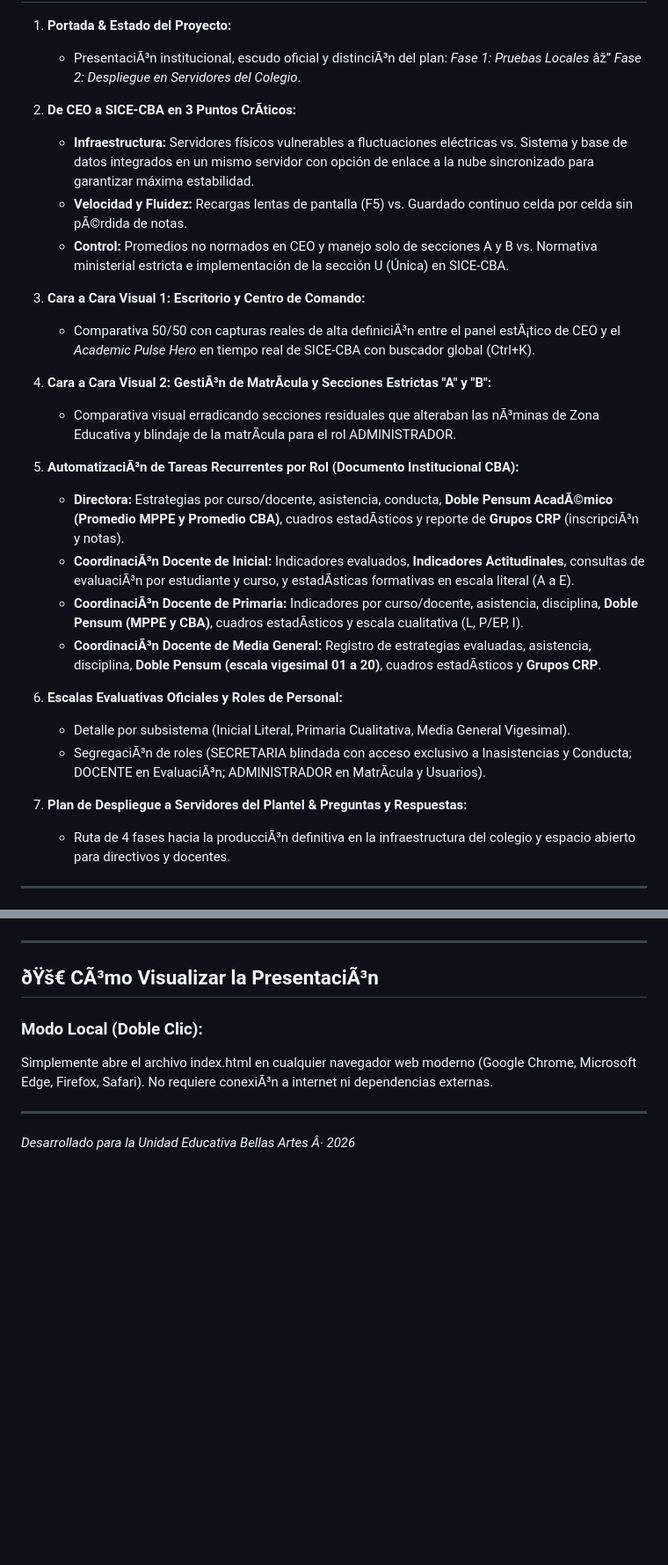
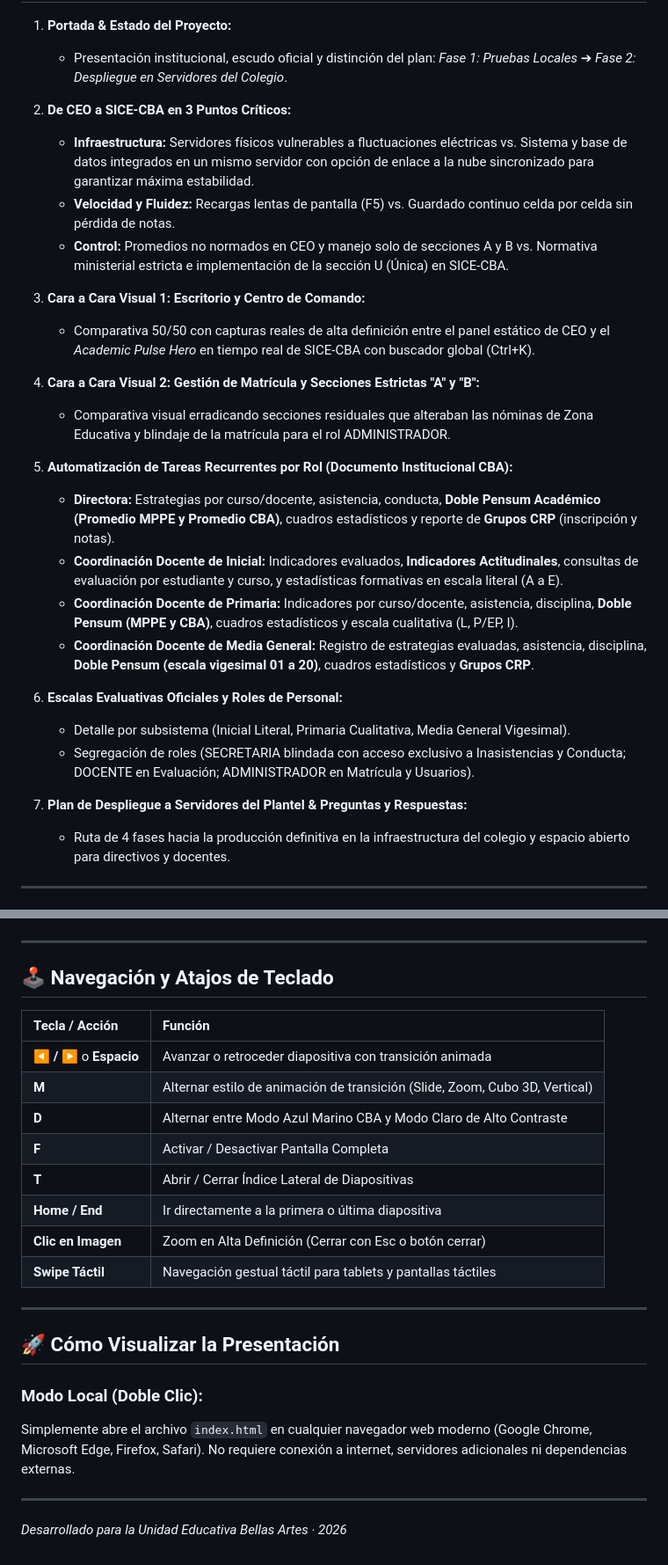
Before and after one commit to themiguedev/presentacion-SICE-CBA, a Markdown page: README.md, 2 parts joined by grey strips. Shown at 88% size. GitHub-like rendering; blank space fills up the shorter version.

Commit message:
docs(readme): documentar motor de animaciones, transiciones 3d y atajo m

```diff
--- a/README.md
+++ b/README.md
@@ -18,30 +18,30 @@ El sistema se encuentra actualmente en **fase activa de validaciÃ³n y pruebas
 
 1. **Portada & Estado del Proyecto:**
-   - PresentaciÃ³n institucional, escudo oficial y distinciÃ³n del plan: *Fase 1: Pruebas Locales* âž” *Fase 2: Despliegue en Servidores del Colegio*.
+   - Presentación institucional, escudo oficial y distinción del plan: *Fase 1: Pruebas Locales* ➔ *Fase 2: Despliegue en Servidores del Colegio*.
 
-2. **De CEO a SICE-CBA en 3 Puntos CrÃ­ticos:**
+2. **De CEO a SICE-CBA en 3 Puntos Críticos:**
    - **Infraestructura:** Servidores físicos vulnerables a fluctuaciones eléctricas vs. Sistema y base de datos integrados en un mismo servidor con opción de enlace a la nube sincronizado para garantizar máxima estabilidad.
-   - **Velocidad y Fluidez:** Recargas lentas de pantalla (F5) vs. Guardado continuo celda por celda sin pÃ©rdida de notas.
+   - **Velocidad y Fluidez:** Recargas lentas de pantalla (F5) vs. Guardado continuo celda por celda sin pérdida de notas.
    - **Control:** Promedios no normados en CEO y manejo solo de secciones A y B vs. Normativa ministerial estricta e implementación de la sección U (Única) en SICE-CBA.
 
 3. **Cara a Cara Visual 1: Escritorio y Centro de Comando:**
-   - Comparativa 50/50 con capturas reales de alta definiciÃ³n entre el panel estÃ¡tico de CEO y el *Academic Pulse Hero* en tiempo real de SICE-CBA con buscador global (Ctrl+K).
+   - Comparativa 50/50 con capturas reales de alta definición entre el panel estático de CEO y el *Academic Pulse Hero* en tiempo real de SICE-CBA con buscador global (Ctrl+K).
 
-4. **Cara a Cara Visual 2: GestiÃ³n de MatrÃ­cula y Secciones Estrictas "A" y "B":**
-   - Comparativa visual erradicando secciones residuales que alteraban las nÃ³minas de Zona Educativa y blindaje de la matrÃ­cula para el rol ADMINISTRADOR.
+4. **Cara a Cara Visual 2: Gestión de Matrícula y Secciones Estrictas "A" y "B":**
+   - Comparativa visual erradicando secciones residuales que alteraban las nóminas de Zona Educativa y blindaje de la matrícula para el rol ADMINISTRADOR.
 
-5. **AutomatizaciÃ³n de Tareas Recurrentes por Rol (Documento Institucional CBA):**
-   - **Directora:** Estrategias por curso/docente, asistencia, conducta, **Doble Pensum AcadÃ©mico (Promedio MPPE y Promedio CBA)**, cuadros estadÃ­sticos y reporte de **Grupos CRP** (inscripciÃ³n y notas).
-   - **CoordinaciÃ³n Docente de Inicial:** Indicadores evaluados, **Indicadores Actitudinales**, consultas de evaluaciÃ³n por estudiante y curso, y estadÃ­sticas formativas en escala literal (A a E).
-   - **CoordinaciÃ³n Docente de Primaria:** Indicadores por curso/docente, asistencia, disciplina, **Doble Pensum (MPPE y CBA)**, cuadros estadÃ­sticos y escala cualitativa (L, P/EP, I).
-   - **CoordinaciÃ³n Docente de Media General:** Registro de estrategias evaluadas, asistencia, disciplina, **Doble Pensum (escala vigesimal 01 a 20)**, cuadros estadÃ­sticos y **Grupos CRP**.
+5. **Automatización de Tareas Recurrentes por Rol (Documento Institucional CBA):**
+   - **Directora:** Estrategias por curso/docente, asistencia, conducta, **Doble Pensum Académico (Promedio MPPE y Promedio CBA)**, cuadros estadísticos y reporte de **Grupos CRP** (inscripción y notas).
+   - **Coordinación Docente de Inicial:** Indicadores evaluados, **Indicadores Actitudinales**, consultas de evaluación por estudiante y curso, y estadísticas formativas en escala literal (A a E).
+   - **Coordinación Docente de Primaria:** Indicadores por curso/docente, asistencia, disciplina, **Doble Pensum (MPPE y CBA)**, cuadros estadísticos y escala cualitativa (L, P/EP, I).
+   - **Coordinación Docente de Media General:** Registro de estrategias evaluadas, asistencia, disciplina, **Doble Pensum (escala vigesimal 01 a 20)**, cuadros estadísticos y **Grupos CRP**.
 
 6. **Escalas Evaluativas Oficiales y Roles de Personal:**
    - Detalle por subsistema (Inicial Literal, Primaria Cualitativa, Media General Vigesimal).
-   - SegregaciÃ³n de roles (SECRETARIA blindada con acceso exclusivo a Inasistencias y Conducta; DOCENTE en EvaluaciÃ³n; ADMINISTRADOR en MatrÃ­cula y Usuarios).
+   - Segregación de roles (SECRETARIA blindada con acceso exclusivo a Inasistencias y Conducta; DOCENTE en Evaluación; ADMINISTRADOR en Matrícula y Usuarios).
 
 7. **Plan de Despliegue a Servidores del Plantel & Preguntas y Respuestas:**
-   - Ruta de 4 fases hacia la producciÃ³n definitiva en la infraestructura del colegio y espacio abierto para directivos y docentes.
+   - Ruta de 4 fases hacia la producción definitiva en la infraestructura del colegio y espacio abierto para directivos y docentes.
 
 ---
 
@@ -57,11 +58,26 @@ El sistema se encuentra actualmente en **fase activa de validaciÃ³n y pruebas
 
 ---
 
-## ðŸš€ CÃ³mo Visualizar la PresentaciÃ³n
+## 🕹️ Navegación y Atajos de Teclado
 
-### Modo Local (Doble Clic):
-Simplemente abre el archivo index.html en cualquier navegador web moderno (Google Chrome, Microsoft Edge, Firefox, Safari). No requiere conexiÃ³n a internet ni dependencias externas.
+| Tecla / Acción | Función |
+| :--- | :--- |
+| **◀ / ▶** o **Espacio** | Avanzar o retroceder diapositiva con transición animada |
+| **M** | Alternar estilo de animación de transición (Slide, Zoom, Cubo 3D, Vertical) |
+| **D** | Alternar entre Modo Azul Marino CBA y Modo Claro de Alto Contraste |
+| **F** | Activar / Desactivar Pantalla Completa |
+| **T** | Abrir / Cerrar Índice Lateral de Diapositivas |
+| **Home / End** | Ir directamente a la primera o última diapositiva |
+| **Clic en Imagen** | Zoom en Alta Definición (Cerrar con Esc o botón cerrar) |
+| **Swipe Táctil** | Navegación gestual táctil para tablets y pantallas táctiles |
 
 ---
 
-*Desarrollado para la Unidad Educativa Bellas Artes Â· 2026*
+## 🚀 Cómo Visualizar la Presentación
+
+### Modo Local (Doble Clic):
+Simplemente abre el archivo `index.html` en cualquier navegador web moderno (Google Chrome, Microsoft Edge, Firefox, Safari). No requiere conexión a internet, servidores adicionales ni dependencias externas.
+
+---
+
+*Desarrollado para la Unidad Educativa Bellas Artes · 2026*
```
Also changed, not shown: other parts of README.md (+16 -15 lines).
